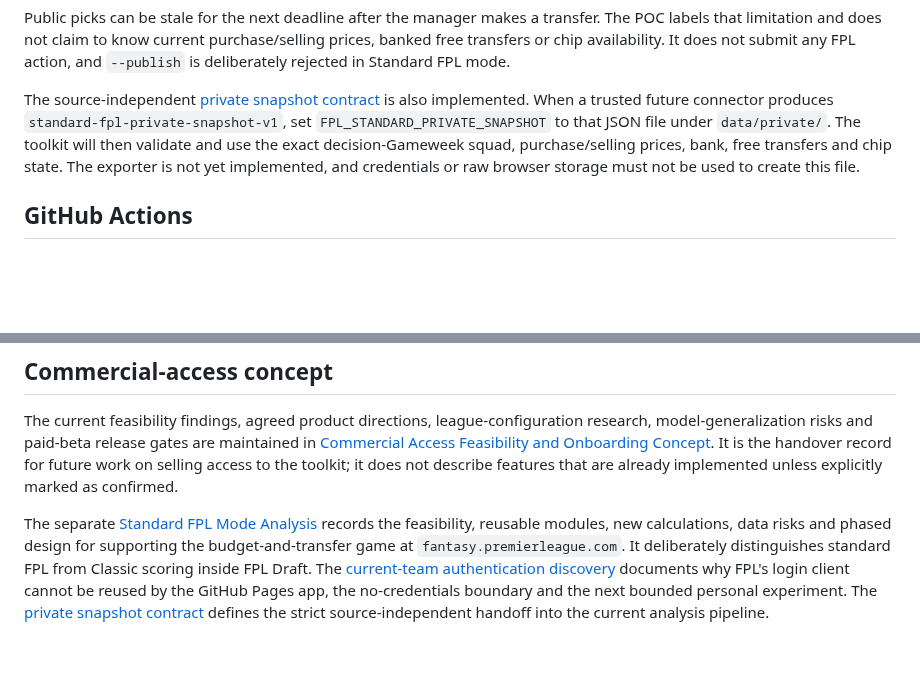
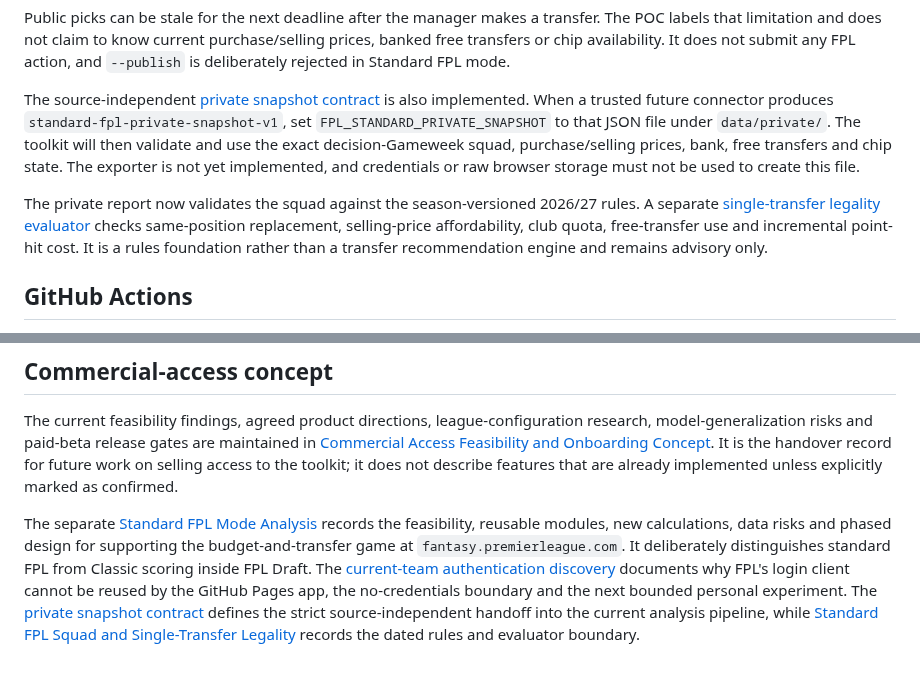
Before and after one commit to ThatsIvore/draft_toolkit, a Markdown page: README.md, 2 parts joined by grey strips. Rendered like a GitHub page; blank space fills up the shorter version.

Commit message:
Add Standard FPL transfer legality rules

```diff
--- a/README.md
+++ b/README.md
@@ -61,6 +61,8 @@ Public picks can be stale for the next deadline after the manager makes a transf
 
 The source-independent [private snapshot contract](docs/STANDARD_FPL_PRIVATE_SNAPSHOT.md) is also implemented. When a trusted future connector produces `standard-fpl-private-snapshot-v1`, set `FPL_STANDARD_PRIVATE_SNAPSHOT` to that JSON file under `data/private/`. The toolkit will then validate and use the exact decision-Gameweek squad, purchase/selling prices, bank, free transfers and chip state. The exporter is not yet implemented, and credentials or raw browser storage must not be used to create this file.
 
+The private report now validates the squad against the season-versioned 2026/27 rules. A separate [single-transfer legality evaluator](docs/STANDARD_FPL_TRANSFER_LEGALITY.md) checks same-position replacement, selling-price affordability, club quota, free-transfer use and incremental point-hit cost. It is a rules foundation rather than a transfer recommendation engine and remains advisory only.
+
 ## GitHub Actions
 
 The workflow runs every four hours at minute 17 and can also be run manually. `FPL_DRAFT_ENTRY_ID` is configured as `336654` in the workflow. `FPL_DRAFT_LEAGUE_ID` is optional unless live API validation shows it is needed.
@@ -79,4 +81,4 @@ The toolkit now includes projections, recommendation scoring, injury-return timi
 
 The current feasibility findings, agreed product directions, league-configuration research, model-generalization risks and paid-beta release gates are maintained in [Commercial Access Feasibility and Onboarding Concept](docs/COMMERCIAL_FEASIBILITY.md). It is the handover record for future work on selling access to the toolkit; it does not describe features that are already implemented unless explicitly marked as confirmed.
 
-The separate [Standard FPL Mode Analysis](docs/STANDARD_FPL_MODE_ANALYSIS.md) records the feasibility, reusable modules, new calculations, data risks and phased design for supporting the budget-and-transfer game at `fantasy.premierleague.com`. It deliberately distinguishes standard FPL from Classic scoring inside FPL Draft. The [current-team authentication discovery](docs/STANDARD_FPL_AUTH_DISCOVERY.md) documents why FPL's login client cannot be reused by the GitHub Pages app, the no-credentials boundary and the next bounded personal experiment. The [private snapshot contract](docs/STANDARD_FPL_PRIVATE_SNAPSHOT.md) defines the strict source-independent handoff into the current analysis pipeline.
+The separate [Standard FPL Mode Analysis](docs/STANDARD_FPL_MODE_ANALYSIS.md) records the feasibility, reusable modules, new calculations, data risks and phased design for supporting the budget-and-transfer game at `fantasy.premierleague.com`. It deliberately distinguishes standard FPL from Classic scoring inside FPL Draft. The [current-team authentication discovery](docs/STANDARD_FPL_AUTH_DISCOVERY.md) documents why FPL's login client cannot be reused by the GitHub Pages app, the no-credentials boundary and the next bounded personal experiment. The [private snapshot contract](docs/STANDARD_FPL_PRIVATE_SNAPSHOT.md) defines the strict source-independent handoff into the current analysis pipeline, while [Standard FPL Squad and Single-Transfer Legality](docs/STANDARD_FPL_TRANSFER_LEGALITY.md) records the dated rules and evaluator boundary.
```
